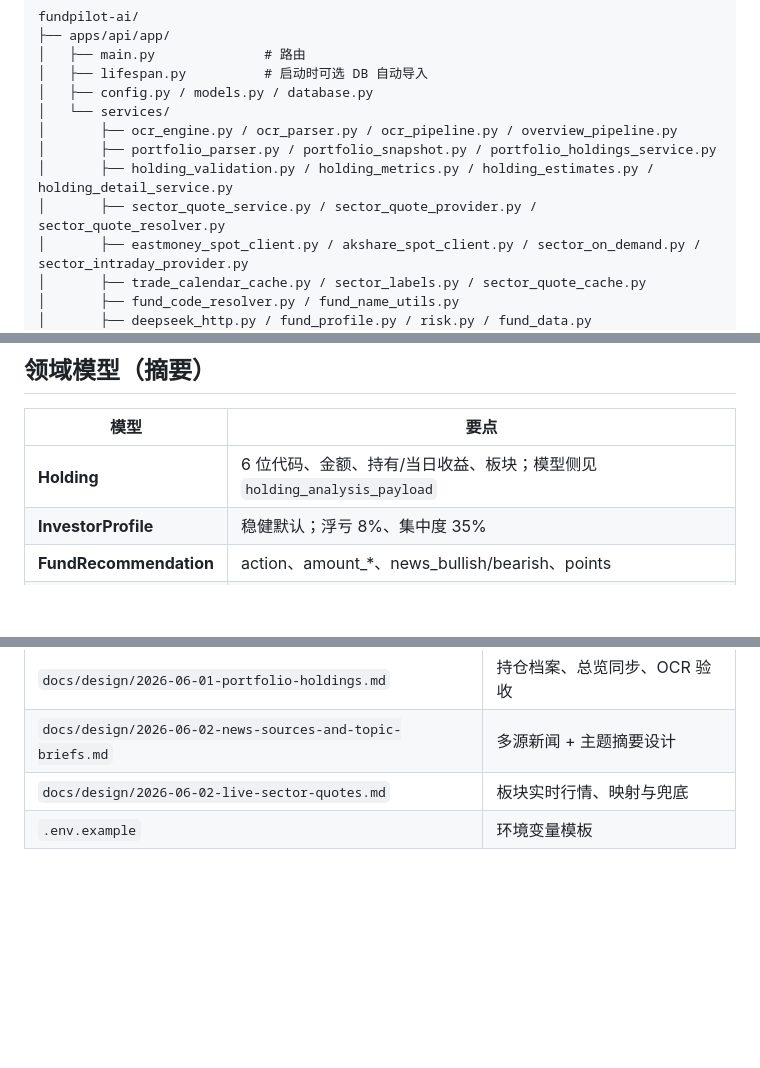
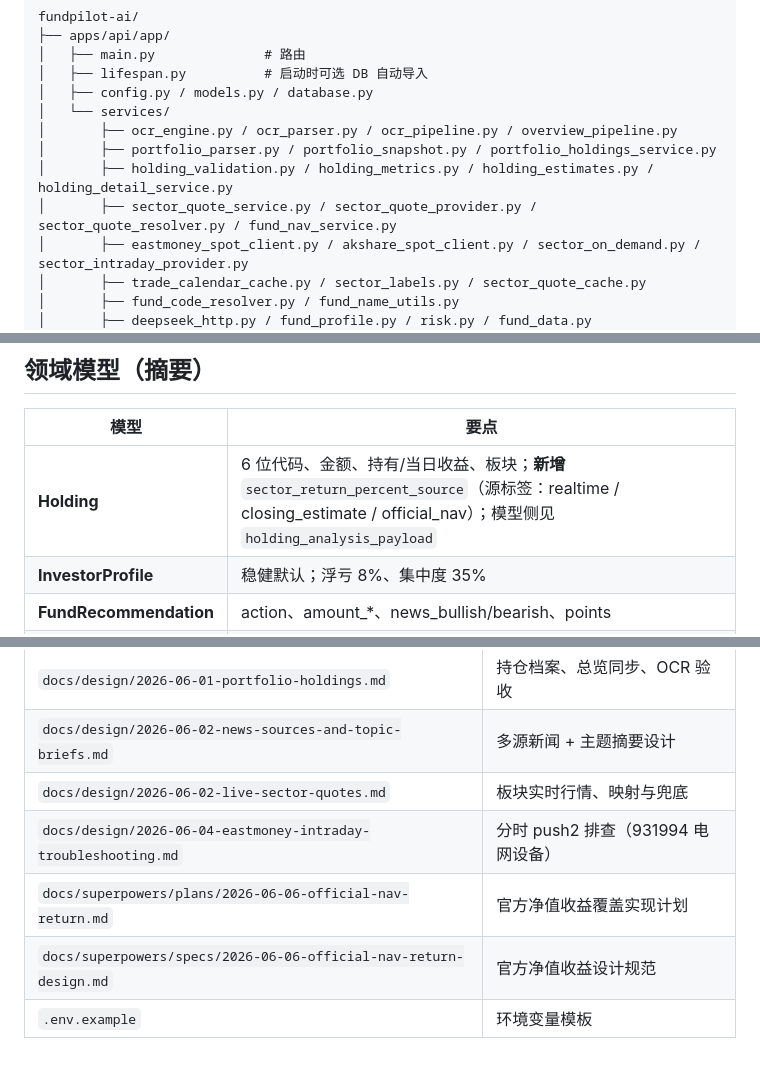
Before and after one commit to HLLLG/fundpilot-ai, a Markdown page: docs/PROJECT_CONTEXT.md, 3 parts joined by grey strips. GitHub-like rendering; blank space fills up the shorter version.

```diff
--- a/docs/PROJECT_CONTEXT.md
+++ b/docs/PROJECT_CONTEXT.md
@@ -84,7 +86,7 @@ fundpilot-ai/
 │       ├── ocr_engine.py / ocr_parser.py / ocr_pipeline.py / overview_pipeline.py
 │       ├── portfolio_parser.py / portfolio_snapshot.py / portfolio_holdings_service.py
 │       ├── holding_validation.py / holding_metrics.py / holding_estimates.py / holding_detail_service.py
-│       ├── sector_quote_service.py / sector_quote_provider.py / sector_quote_resolver.py
+│       ├── sector_quote_service.py / sector_quote_provider.py / sector_quote_resolver.py / fund_nav_service.py
 │       ├── eastmoney_spot_client.py / akshare_spot_client.py / sector_on_demand.py / sector_intraday_provider.py
 │       ├── trade_calendar_cache.py / sector_labels.py / sector_quote_cache.py
 │       ├── fund_code_resolver.py / fund_name_utils.py
@@ -256,7 +258,7 @@ POST /api/reports/{id}/chat  { message, chat_mode }
 
 | 模型 | 要点 |
 |------|------|
-| **Holding** | 6 位代码、金额、持有/当日收益、板块；模型侧见 `holding_analysis_payload` |
+| **Holding** | 6 位代码、金额、持有/当日收益、板块；**新增** `sector_return_percent_source`（源标签：realtime / closing_estimate / official_nav）；模型侧见 `holding_analysis_payload` |
 | **InvestorProfile** | 稳健默认；浮亏 8%、集中度 35% |
 | **FundRecommendation** | action、amount_*、news_bullish/bearish、points |
 | **NewsItem** | topic、title、is_today |
@@ -405,4 +430,7 @@ cd apps/web && npm run test:e2e   # Playwright 冒烟
 | `docs/design/2026-06-01-portfolio-holdings.md` | 持仓档案、总览同步、OCR 验收 |
 | `docs/design/2026-06-02-news-sources-and-topic-briefs.md` | 多源新闻 + 主题摘要设计 |
 | `docs/design/2026-06-02-live-sector-quotes.md` | 板块实时行情、映射与兜底 |
+| `docs/design/2026-06-04-eastmoney-intraday-troubleshooting.md` | 分时 push2 排查（931994 电网设备） |
+| `docs/superpowers/plans/2026-06-06-official-nav-return.md` | 官方净值收益覆盖实现计划 |
+| `docs/superpowers/specs/2026-06-06-official-nav-return-design.md` | 官方净值收益设计规范 |
 | `.env.example` | 环境变量模板 |
```
Also changed, not shown: other parts of docs/PROJECT_CONTEXT.md (+33 -8 lines).
